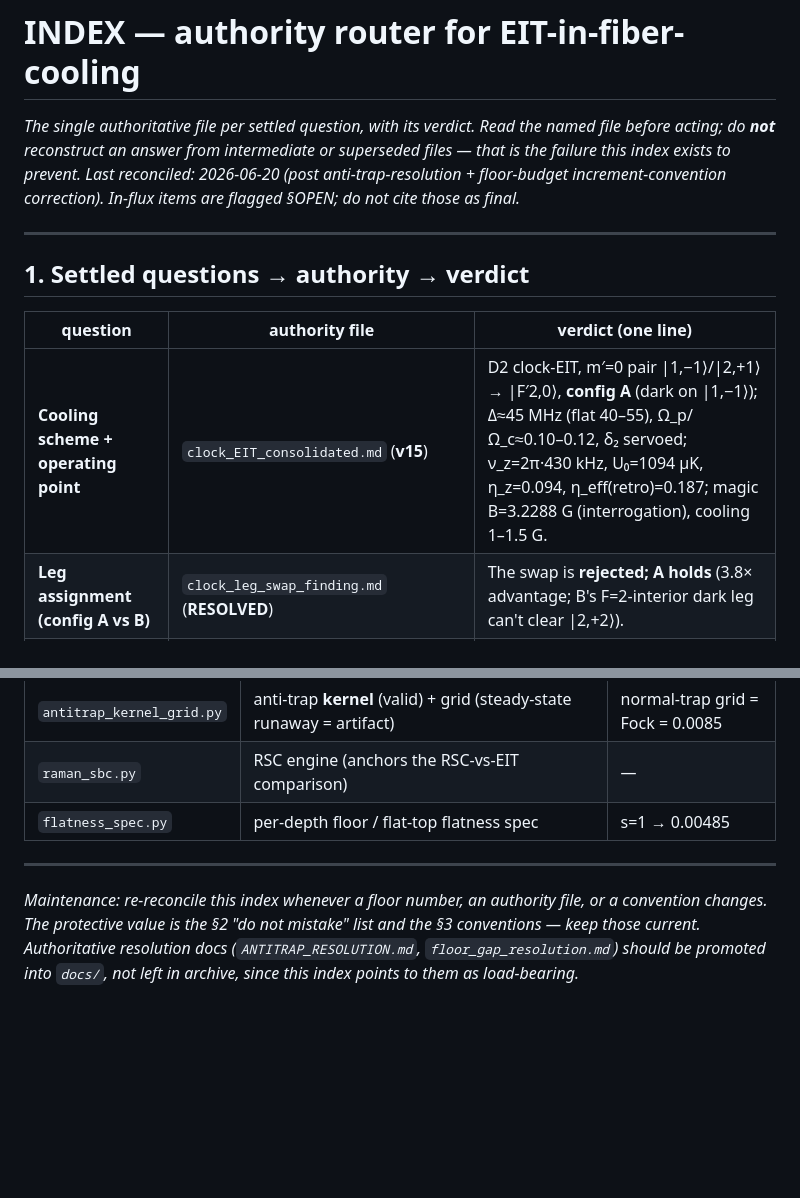
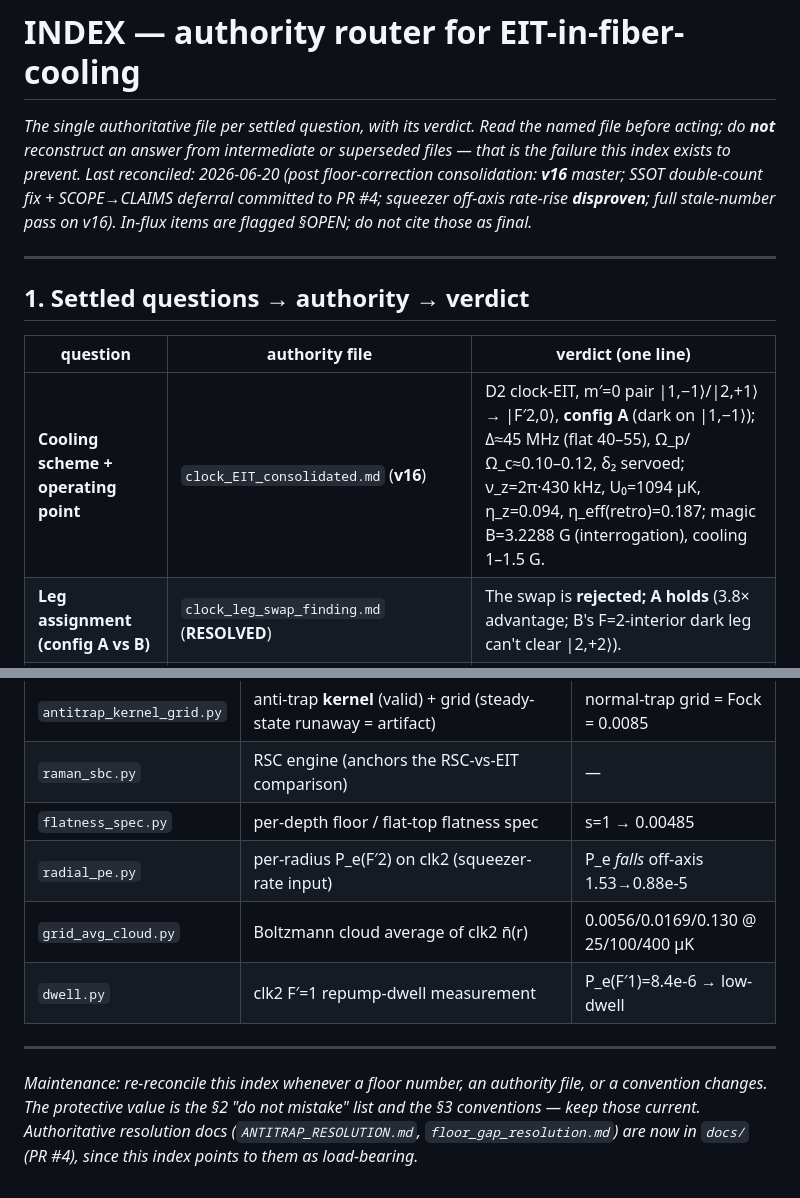
Before and after one commit to MichelangeloDondi/EIT-in-fiber-cooling, a Markdown page: docs/INDEX.md, 2 parts joined by grey strips. Drawn GitHub-style; blank space fills up the shorter version.

```diff
--- a/docs/INDEX.md
+++ b/docs/INDEX.md
@@ -2,8 +2,9 @@
 
 *The single authoritative file per settled question, with its verdict. Read the named file before
 acting; do **not** reconstruct an answer from intermediate or superseded files — that is the failure
-this index exists to prevent. Last reconciled: 2026-06-20 (post anti-trap-resolution + floor-budget
-increment-convention correction). In-flux items are flagged §OPEN; do not cite those as final.*
+this index exists to prevent. Last reconciled: 2026-06-20 (post floor-correction consolidation: **v16** master; SSOT double-count
+fix + SCOPE→CLAIMS deferral committed to PR #4; squeezer off-axis rate-rise **disproven**; full
+stale-number pass on v16). In-flux items are flagged §OPEN; do not cite those as final.*
 
 ---
 
@@ -11,7 +12,7 @@ increment-convention correction). In-flux items are flagged §OPEN; do not cite
 
 | question | authority file | verdict (one line) |
 |---|---|---|
-| **Cooling scheme + operating point** | `clock_EIT_consolidated.md` (**v15**) | D2 clock-EIT, m′=0 pair \|1,−1⟩/\|2,+1⟩ → \|F′2,0⟩, **config A** (dark on \|1,−1⟩); Δ≈45 MHz (flat 40–55), Ω_p/Ω_c≈0.10–0.12, δ₂ servoed; ν_z=2π·430 kHz, U₀=1094 µK, η_z=0.094, η_eff(retro)=0.187; magic B=3.2288 G (interrogation), cooling 1–1.5 G. |
+| **Cooling scheme + operating point** | `clock_EIT_consolidated.md` (**v16**) | D2 clock-EIT, m′=0 pair \|1,−1⟩/\|2,+1⟩ → \|F′2,0⟩, **config A** (dark on \|1,−1⟩); Δ≈45 MHz (flat 40–55), Ω_p/Ω_c≈0.10–0.12, δ₂ servoed; ν_z=2π·430 kHz, U₀=1094 µK, η_z=0.094, η_eff(retro)=0.187; magic B=3.2288 G (interrogation), cooling 1–1.5 G. |
 | **Leg assignment (config A vs B)** | `clock_leg_swap_finding.md` (**RESOLVED**) | The swap is **rejected; A holds** (3.8× advantage; B's F=2-interior dark leg can't clear \|2,+2⟩). |
 | **Why EIT, not RSC** | `clock_EIT_consolidated.md` §I/§II (+ `EIT_brief_v12.md`) | On the Δm=2 field-insensitive pair, RSC hits a **rank-2 destructive-interference obstruction** (Σg=0 → floor ~0.45); EIT escapes it. Cited as established (Naber 2016), not new. |
 | **Excited state at 1064 (anti-trap potential)** | `Rb-87_5P3_2_Scalar_Polarizability_…md` | 5P₃/₂ **anti-trapped** at 1064 (α₀≈−1149 a₀³); **\|F′2,0⟩ pure scalar +38.1 MHz** (F′=2 tensor term vanishes → geometry-independent). |
@@ -93,10 +104,13 @@ state which quantity.
 | `antitrap_kernel_grid.py` | anti-trap **kernel** (valid) + grid (steady-state runaway = artifact) | normal-trap grid = Fock = 0.0085 |
 | `raman_sbc.py` | RSC engine (anchors the RSC-vs-EIT comparison) | — |
 | `flatness_spec.py` | per-depth floor / flat-top flatness spec | s=1 → 0.00485 |
+| `radial_pe.py` | per-radius P_e(F′2) on clk2 (squeezer-rate input) | P_e *falls* off-axis 1.53→0.88e-5 |
+| `grid_avg_cloud.py` | Boltzmann cloud average of clk2 n̄(r) | 0.0056/0.0169/0.130 @ 25/100/400 µK |
+| `dwell.py` | clk2 F′=1 repump-dwell measurement | P_e(F′1)=8.4e-6 → low-dwell |
 
 ---
 
 *Maintenance: re-reconcile this index whenever a floor number, an authority file, or a convention
 changes. The protective value is the §2 "do not mistake" list and the §3 conventions — keep those
-current. Authoritative resolution docs (`ANTITRAP_RESOLUTION.md`, `floor_gap_resolution.md`) should
-be promoted into `docs/`, not left in archive, since this index points to them as load-bearing.*
+current. Authoritative resolution docs (`ANTITRAP_RESOLUTION.md`, `floor_gap_resolution.md`) are now in
+`docs/` (PR #4), since this index points to them as load-bearing.*
```
Also changed, not shown: other parts of docs/INDEX.md (+22 -12 lines).
